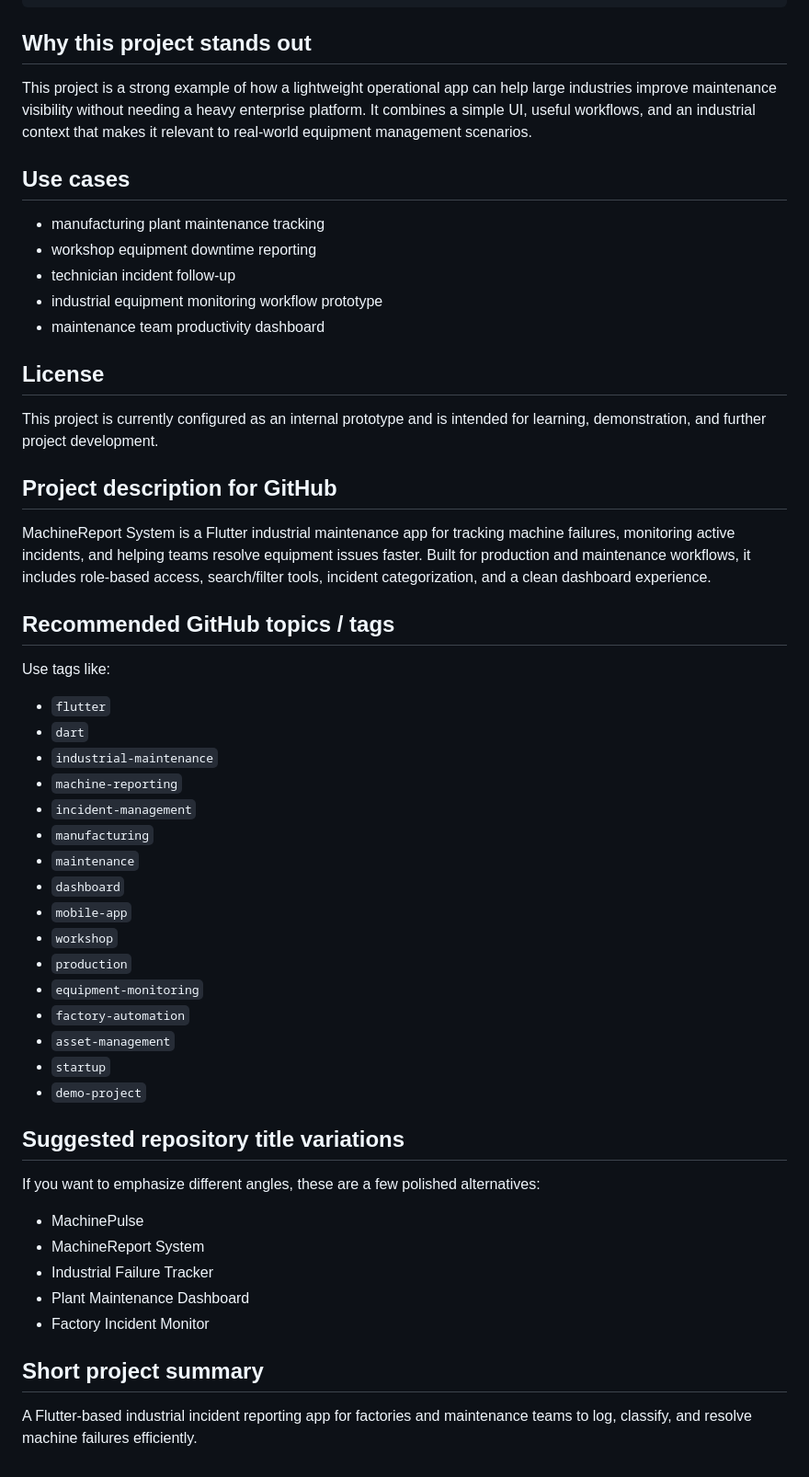
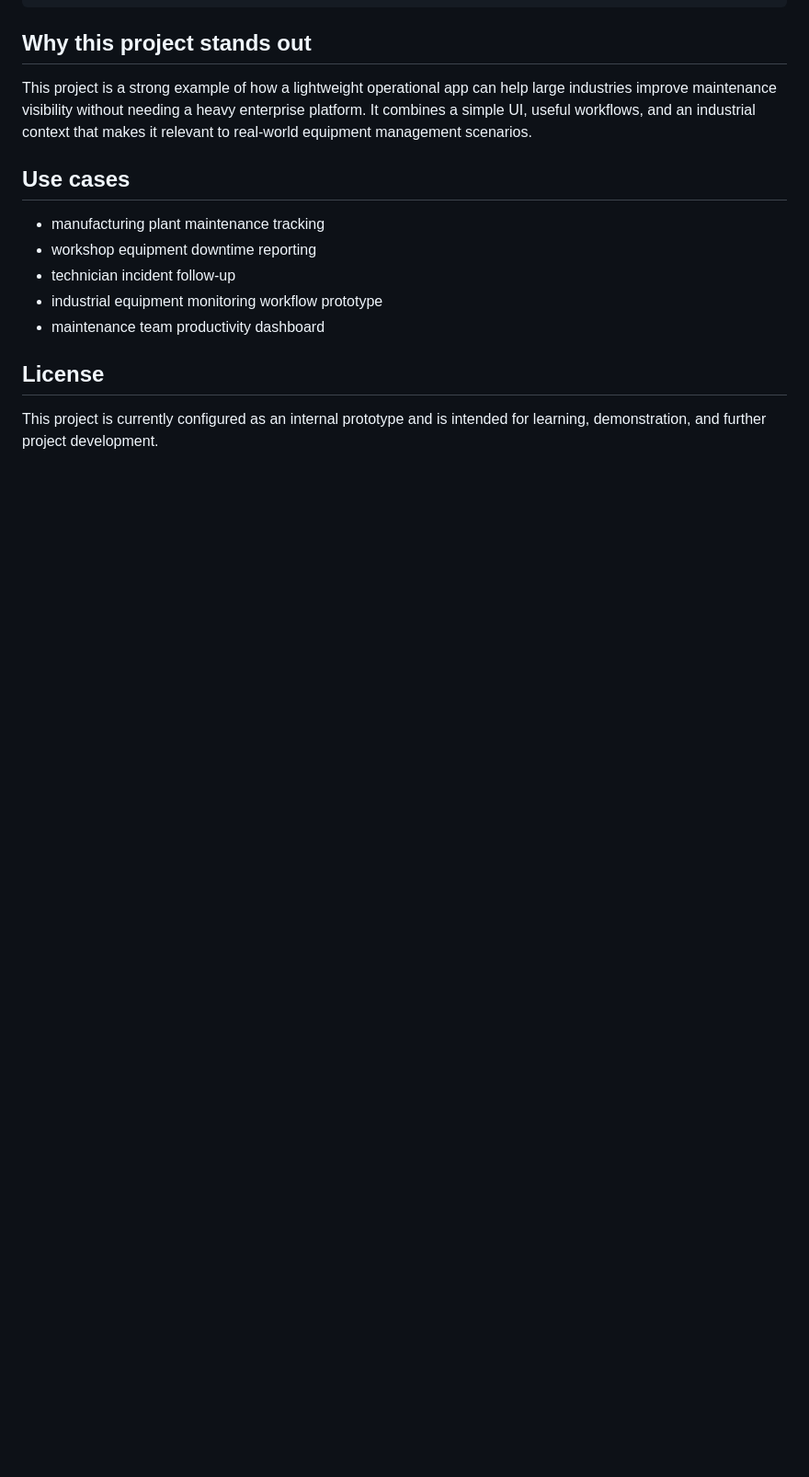
Before and after one commit to keremify/machine-report-system, a Markdown page: README.md, the part around the change. Shown at 92% size. Drawn GitHub-style; blank space fills up the shorter version.

Commit message:
Clean up README by removing excess sections
Removed project description, tags, title variations, and short summary from README.

```diff
--- a/README.md
+++ b/README.md
@@ -99,42 +99,3 @@ This project is a strong example of how a lightweight operational app can help l
 ## License
 
 This project is currently configured as an internal prototype and is intended for learning, demonstration, and further project development.
-
-## Project description for GitHub
-
-MachineReport System is a Flutter industrial maintenance app for tracking machine failures, monitoring active incidents, and helping teams resolve equipment issues faster. Built for production and maintenance workflows, it includes role-based access, search/filter tools, incident categorization, and a clean dashboard experience.
-
-## Recommended GitHub topics / tags
-
-Use tags like:
-
-- `flutter`
-- `dart`
-- `industrial-maintenance`
-- `machine-reporting`
-- `incident-management`
-- `manufacturing`
-- `maintenance`
-- `dashboard`
-- `mobile-app`
-- `workshop`
-- `production`
-- `equipment-monitoring`
-- `factory-automation`
-- `asset-management`
-- `startup`
-- `demo-project`
-
-## Suggested repository title variations
-
-If you want to emphasize different angles, these are a few polished alternatives:
-
-- MachinePulse
-- MachineReport System
-- Industrial Failure Tracker
-- Plant Maintenance Dashboard
-- Factory Incident Monitor
-
-## Short project summary
-
-A Flutter-based industrial incident reporting app for factories and maintenance teams to log, classify, and resolve machine failures efficiently.
```
